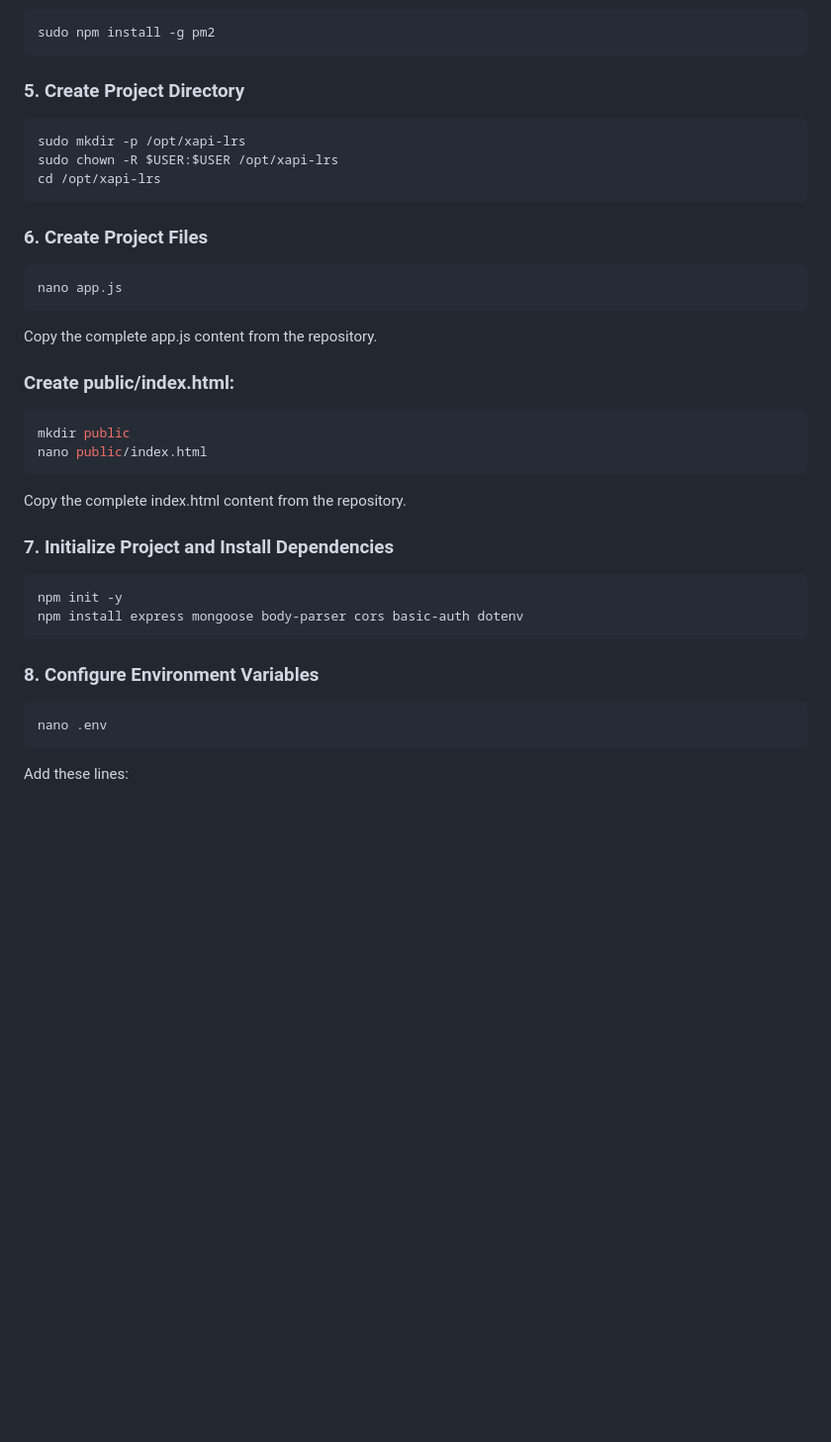
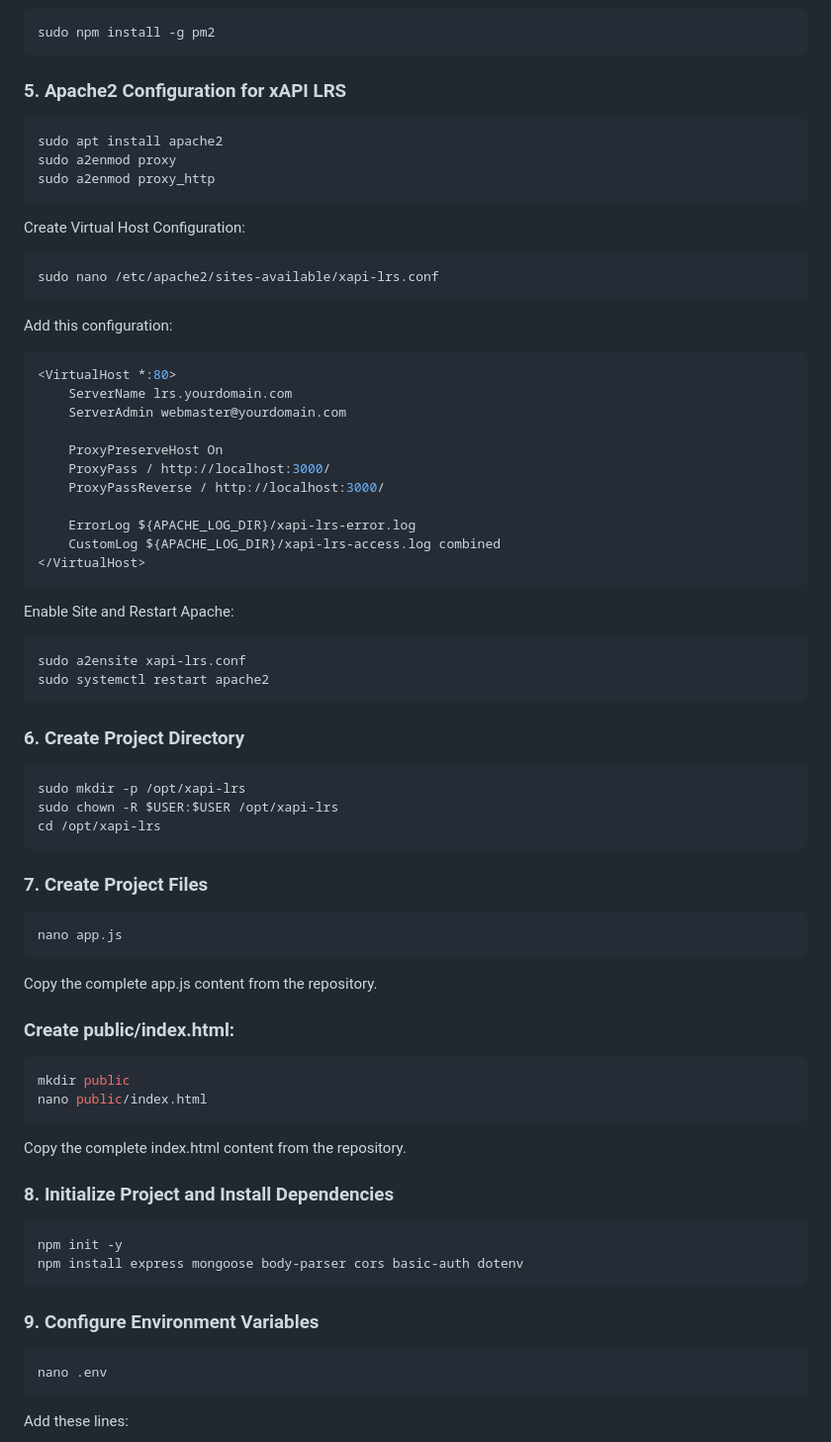
Before and after one commit to nushret/xapi-lrs, a Markdown page: README.md, the part around the change. Shown: that part at 99% size. GitHub-like rendering; blank space fills up the shorter version.

````diff
--- a/README.md
+++ b/README.md
@@ -32,14 +32,47 @@ sudo systemctl enable mongodb
 sudo npm install -g pm2
 ```
 
-### 5. Create Project Directory
+### 5. Apache2 Configuration for xAPI LRS
+```bash
+sudo apt install apache2
+sudo a2enmod proxy
+sudo a2enmod proxy_http
+```
+
+Create Virtual Host Configuration:
+```bash
+sudo nano /etc/apache2/sites-available/xapi-lrs.conf
+```
+
+Add this configuration:
+```bash
+<VirtualHost *:80>
+    ServerName lrs.yourdomain.com
+    ServerAdmin webmaster@yourdomain.com
+
+    ProxyPreserveHost On
+    ProxyPass / http://localhost:3000/
+    ProxyPassReverse / http://localhost:3000/
+
+    ErrorLog ${APACHE_LOG_DIR}/xapi-lrs-error.log
+    CustomLog ${APACHE_LOG_DIR}/xapi-lrs-access.log combined
+</VirtualHost>
+```
+
+Enable Site and Restart Apache:
+```bash
+sudo a2ensite xapi-lrs.conf
+sudo systemctl restart apache2
+```
+
+### 6. Create Project Directory
 ```bash
 sudo mkdir -p /opt/xapi-lrs
 sudo chown -R $USER:$USER /opt/xapi-lrs
 cd /opt/xapi-lrs
 ```
 
-### 6. Create Project Files
+### 7. Create Project Files
 ```bash
 nano app.js
 ```
@@ -52,13 +85,13 @@ nano public/index.html
 ```
 Copy the complete index.html content from the repository.
 
-### 7. Initialize Project and Install Dependencies
+### 8. Initialize Project and Install Dependencies
 ```bash
 npm init -y
 npm install express mongoose body-parser cors basic-auth dotenv
 ```
 
-### 8. Configure Environment Variables
+### 9. Configure Environment Variables
 ```bash
 nano .env
 ```
````
